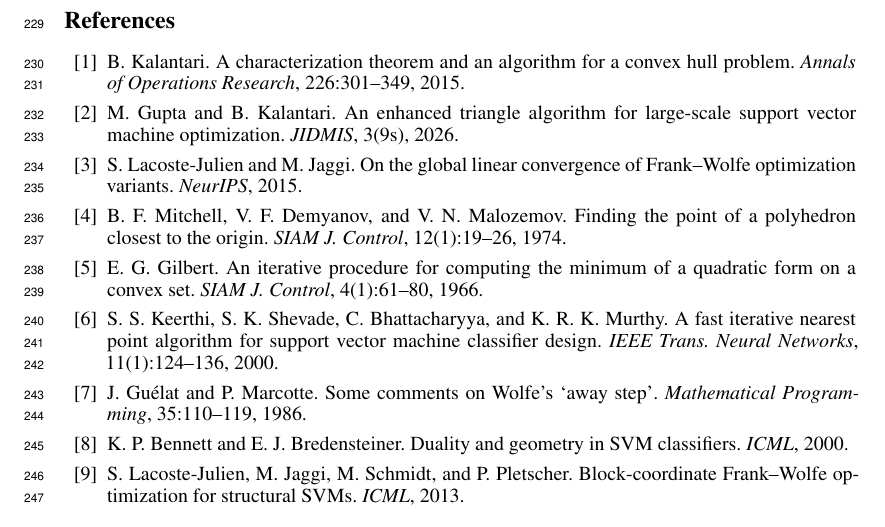
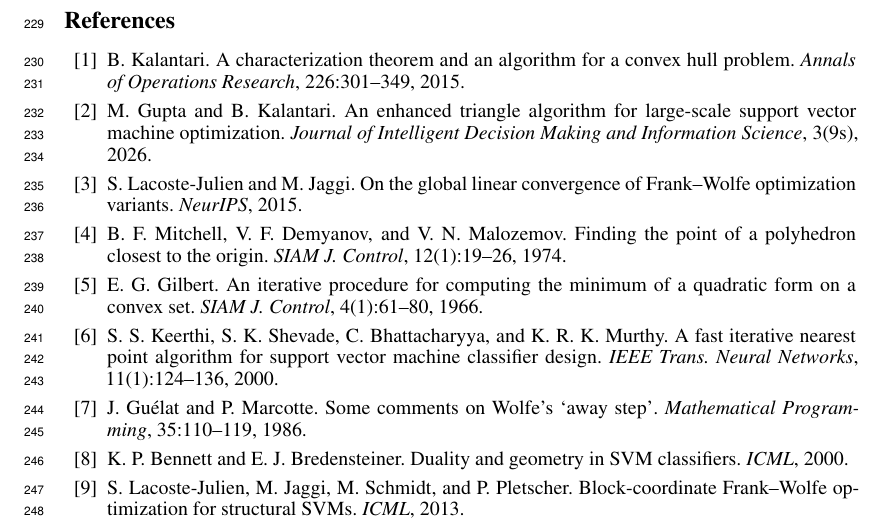
Before and after one commit to iammayankg/triangle-algorithm-sv, a LaTeX paper (paper/opt2026.tex): part of page 7 of 13, cut so that both start at the same text. Compiled offline with pdfLaTeX.

Commit message:
Expand JIDMIS to Journal of Intelligent Decision Making and Information Science in the reference and repo docs
Co-Authored-By: Claude Fable 5.1 <noreply@anthropic.com>

```diff
--- a/paper/opt2026.tex
+++ b/paper/opt2026.tex
@@ -543,7 +543,8 @@ algorithm for a convex hull problem. \emph{Annals of Operations
 Research}, 226:301--349, 2015.
 \bibitem{gupta2026} M.~Gupta and B.~Kalantari. An enhanced triangle
 algorithm for large-scale support vector machine optimization.
-\emph{JIDMIS}, 3(9s), 2026.
+\emph{Journal of Intelligent Decision Making and Information Science},
+3(9s), 2026.
 \bibitem{lj2015} S.~Lacoste-Julien and M.~Jaggi. On the global linear
 convergence of Frank--Wolfe optimization variants. \emph{NeurIPS}, 2015.
 \bibitem{mdm1974} B.~F.~Mitchell, V.~F.~Demyanov, and V.~N.~Malozemov.
```
Also changed, not shown: REPORT.md (+1 -1 lines), paper/main.tex (+1 -1 lines), README.md, paper/opt2026.pdf.
